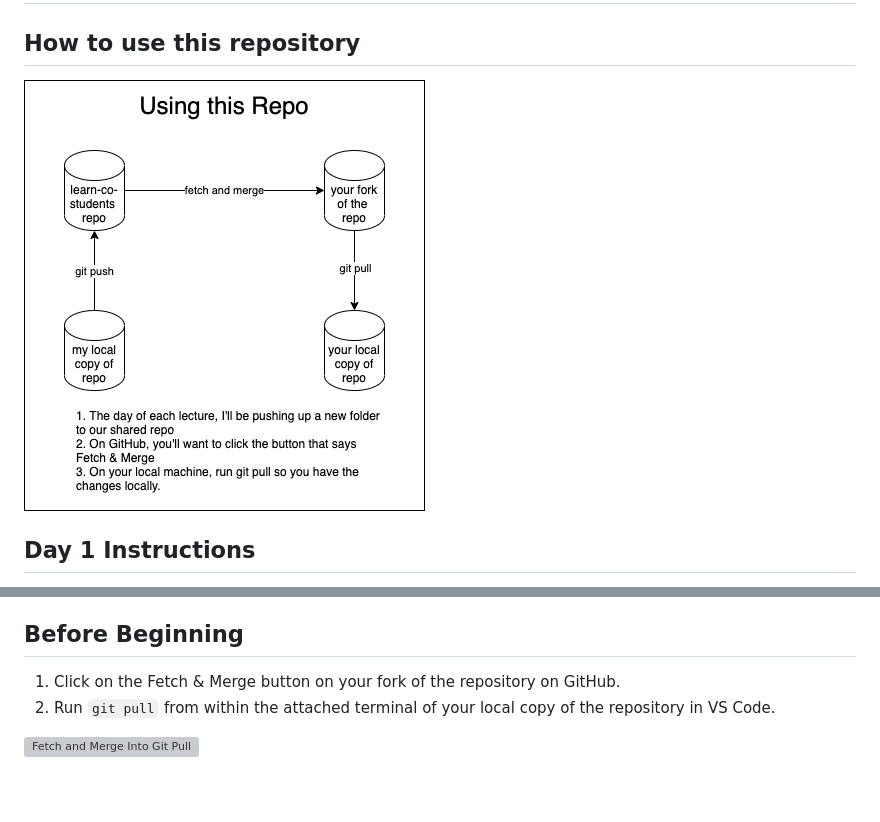
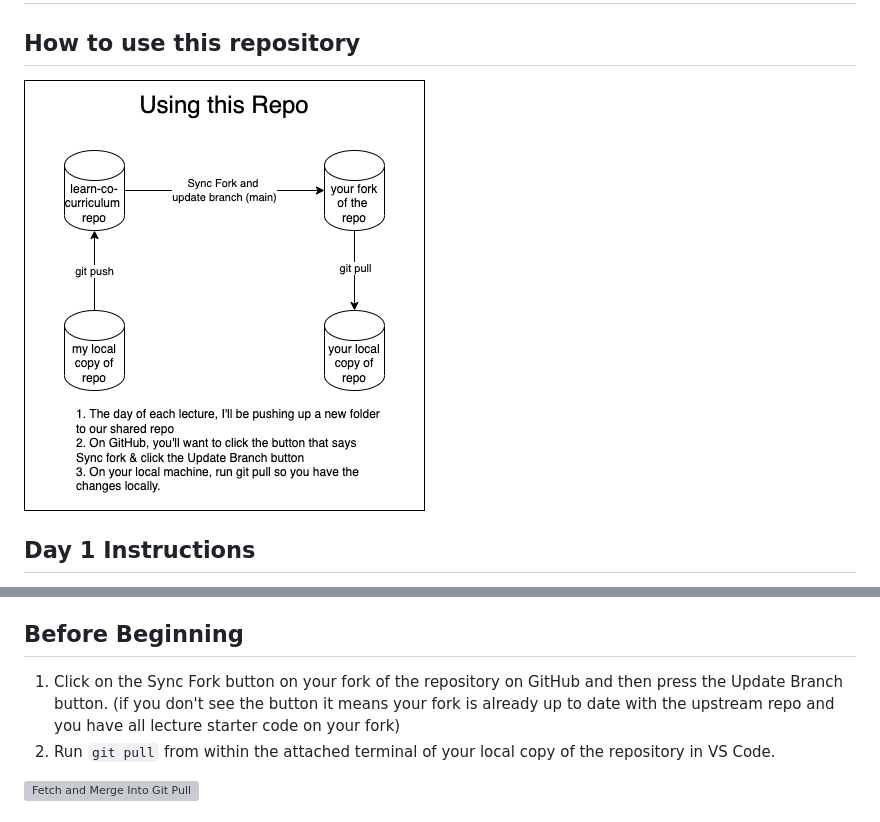
Before and after one commit to sbasken/SENG-LIVE-013023-Phase-1-JS, a Markdown page: GIT.md, 2 parts joined by grey strips. GitHub-like rendering; pictures changed too: assets/git-flow-diagram.png; blank space fills up the shorter version; grey boxes are pictures that could not be loaded.

Commit message:
update git instructions

```diff
--- a/GIT.md
+++ b/GIT.md
@@ -45,7 +45,7 @@ Now that you have the repository cloned to your local machine, you'll be able to
 
 ## Before Beginning
 
-1. Click on the Fetch & Merge button on your fork of the repository on GitHub.
+1. Click on the Sync Fork button on your fork of the repository on GitHub and then press the Update Branch button. (if you don't see the button it means your fork is already up to date with the upstream repo and you have all lecture starter code on your fork)
 2. Run `git pull` from within the attached terminal of your local copy of the repository in VS Code.
 
 ![Fetch and Merge Into Git Pull](assets/fetch-and-merge-into-git-pull.gif)
```
